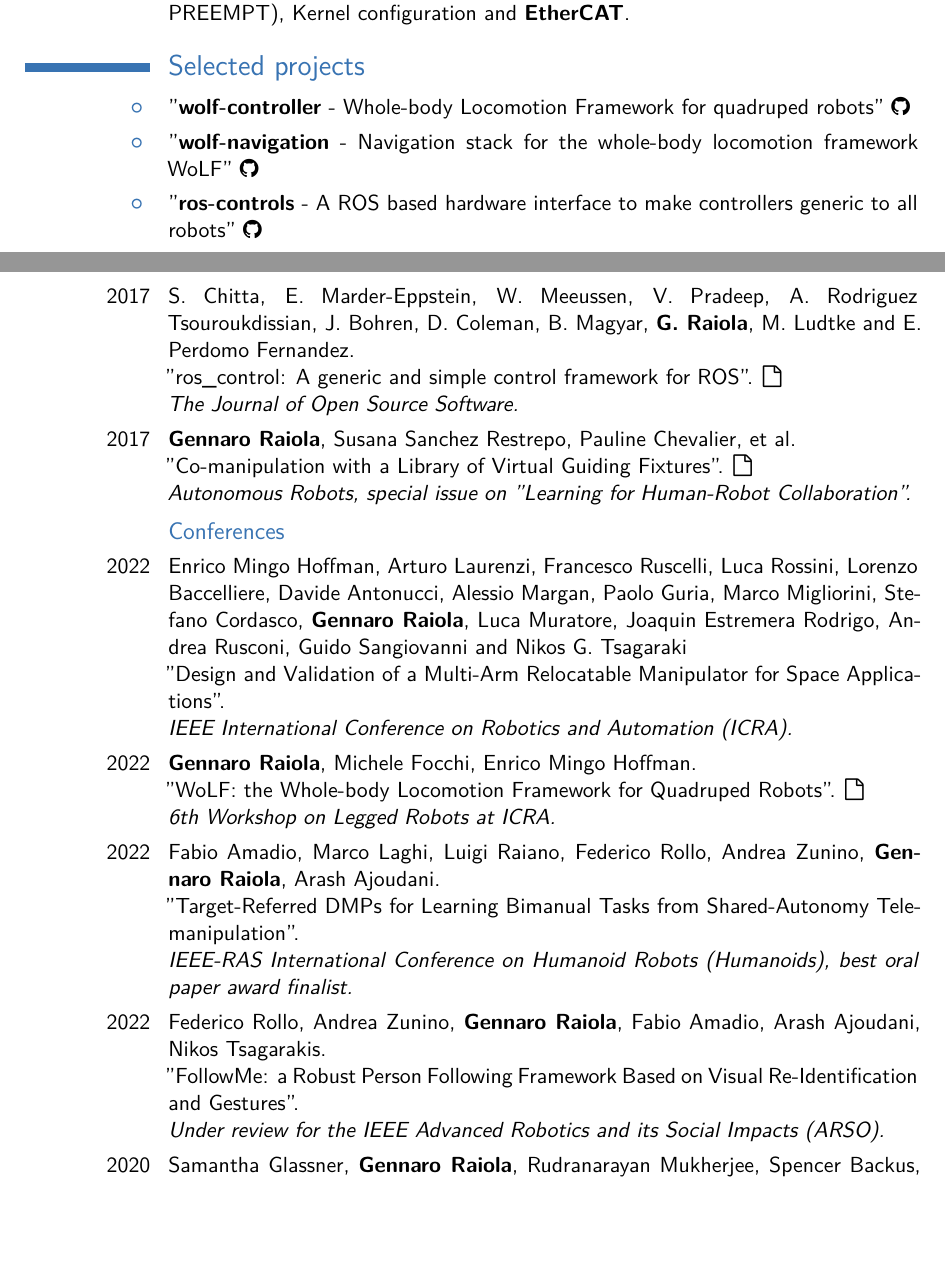
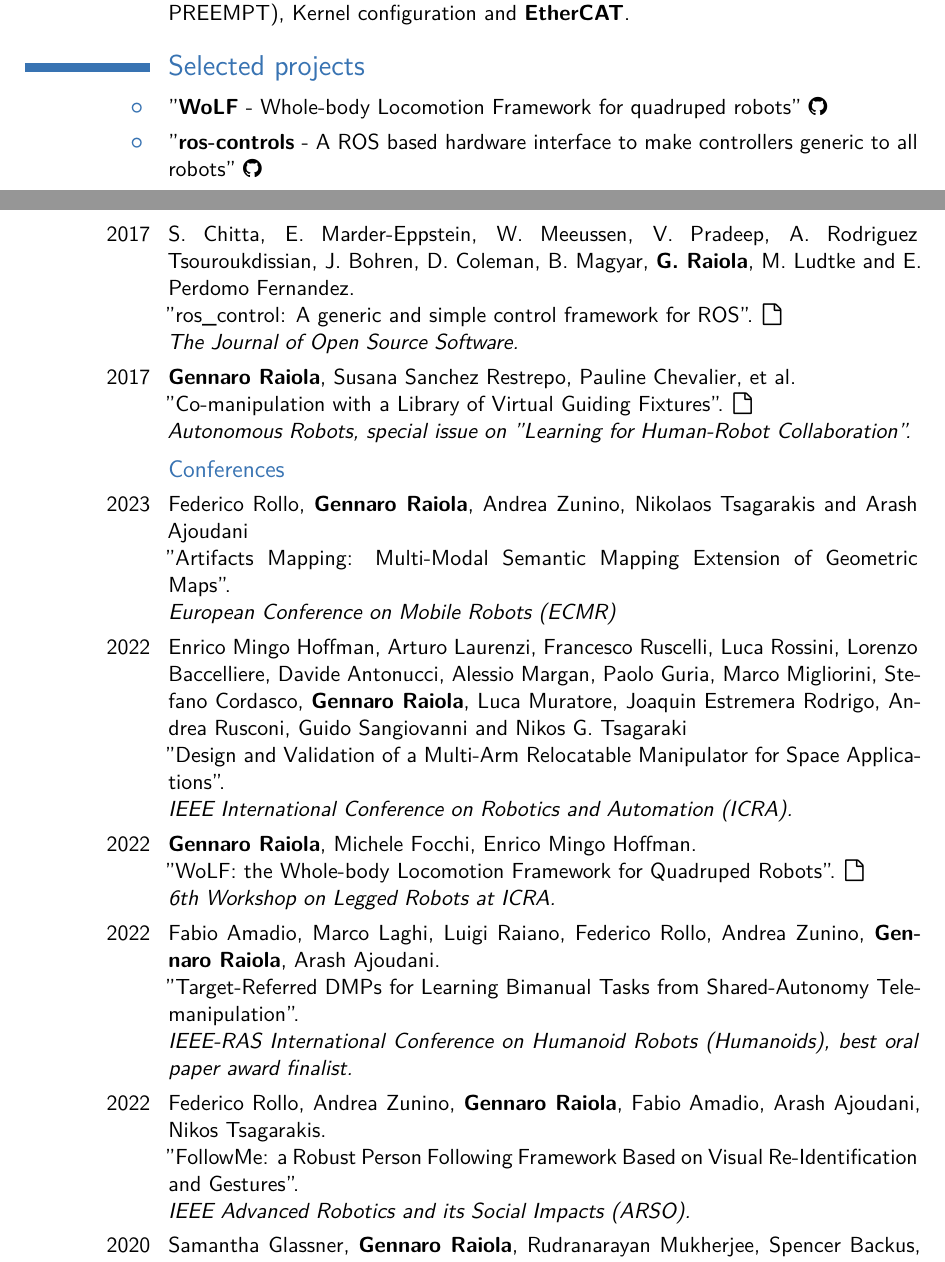
Before and after one commit to graiola/cv, a LaTeX CV (CV_Gennaro-Raiola.tex): two parts of pages 4 and 5 of 6, joined at a grey line, cut so that both start at the same text, the shorter picture padded with empty space. The pictures show the PDF file CV_Gennaro-Raiola.pdf that the author committed with the source.

Commit message:
Generated files updated on Wed 03 May 2023 10:33:44 AM CEST

```diff
--- a/CV_Gennaro-Raiola.tex
+++ b/CV_Gennaro-Raiola.tex
@@ -231,11 +231,11 @@ This library has been successfully used with the SoftBank robot Pepper to learn
 %----------------------------------------------------------------------------------------
 \section{Selected projects}
 
-\cvitem{\listitemsymbol}{"\textbf{wolf-controller} - Whole-body Locomotion Framework for quadruped robots"
+\cvitem{\listitemsymbol}{"\textbf{WoLF} - Whole-body Locomotion Framework for quadruped robots"
 \href{https://github.com/graiola/wolf-setup}{\faGithub \underline{}}}
 
-\cvitem{\listitemsymbol}{"\textbf{wolf-navigation} - Navigation stack for the whole-body locomotion framework WoLF"
-\href{https://github.com/graiola/wolf_navigation}{\faGithub \underline{}}}
+%\cvitem{\listitemsymbol}{"\textbf{wolf-navigation} - Navigation stack for the whole-body locomotion framework WoLF"
+%\href{https://github.com/graiola/wolf_navigation}{\faGithub \underline{}}}
 
 \cvitem{\listitemsymbol}{"\textbf{ros-controls} - A ROS based hardware interface to make controllers generic to all robots"
 \href{https://github.com/ros-controls}{\faGithub \underline{}}}
@@ -346,6 +346,12 @@ In \emph{IEEE Robotics and Automation Letters.}
 
 \subsection{Conferences}
 
+\cvitem{2023}{Federico Rollo, \textbf{Gennaro Raiola}, Andrea Zunino, Nikolaos Tsagarakis and Arash Ajoudani \newline{}
+"Artifacts Mapping: Multi-Modal Semantic Mapping Extension of Geometric Maps".
+%\href{https://arxiv.org/pdf/2205.06526.pdf}{\faFile \underline {}}
+\newline
+\emph{European Conference on Mobile Robots (ECMR)}}
+
 \cvitem{2022}{Enrico Mingo Hoffman, Arturo Laurenzi, Francesco Ruscelli, Luca Rossini, Lorenzo Baccelliere, Davide Antonucci, Alessio Margan, Paolo Guria, Marco Migliorini,
 Stefano Cordasco, \textbf{Gennaro Raiola}, Luca Muratore, Joaquin Estremera Rodrigo, Andrea Rusconi, Guido Sangiovanni and Nikos G. Tsagaraki \newline{}
 "Design and Validation of a Multi-Arm Relocatable Manipulator for Space Applications".
@@ -369,7 +375,7 @@ Stefano Cordasco, \textbf{Gennaro Raiola}, Luca Muratore, Joaquin Estremera Rodr
 "FollowMe: a Robust Person Following Framework Based on Visual Re-Identification and Gestures".
 %\href{https://arxiv.org/pdf/2205.06526.pdf}{\faFile \underline {}}
 \newline
-\emph{Under review for the IEEE Advanced Robotics and its Social Impacts (ARSO).}}
+\emph{IEEE Advanced Robotics and its Social Impacts (ARSO).}}
 
 \cvitem{2020}{Samantha Glassner, \textbf{Gennaro Raiola}, Rudranarayan Mukherjee, Spencer Backus, Alexander Brinkmann, Timothy Setterfield. \newline{}
 "Starshade Analog Robotic Assembly Demonstration".
```
Also changed, not shown: CV_Gennaro-Raiola.pdf, images/CV_Gennaro-Raiola-2.png, images/CV_Gennaro-Raiola-4.png, images/CV_Gennaro-Raiola-5.png, images/CV_Gennaro-Raiola-6.png, CV_Gennaro-Raiola.tex (2 more changed lines).
